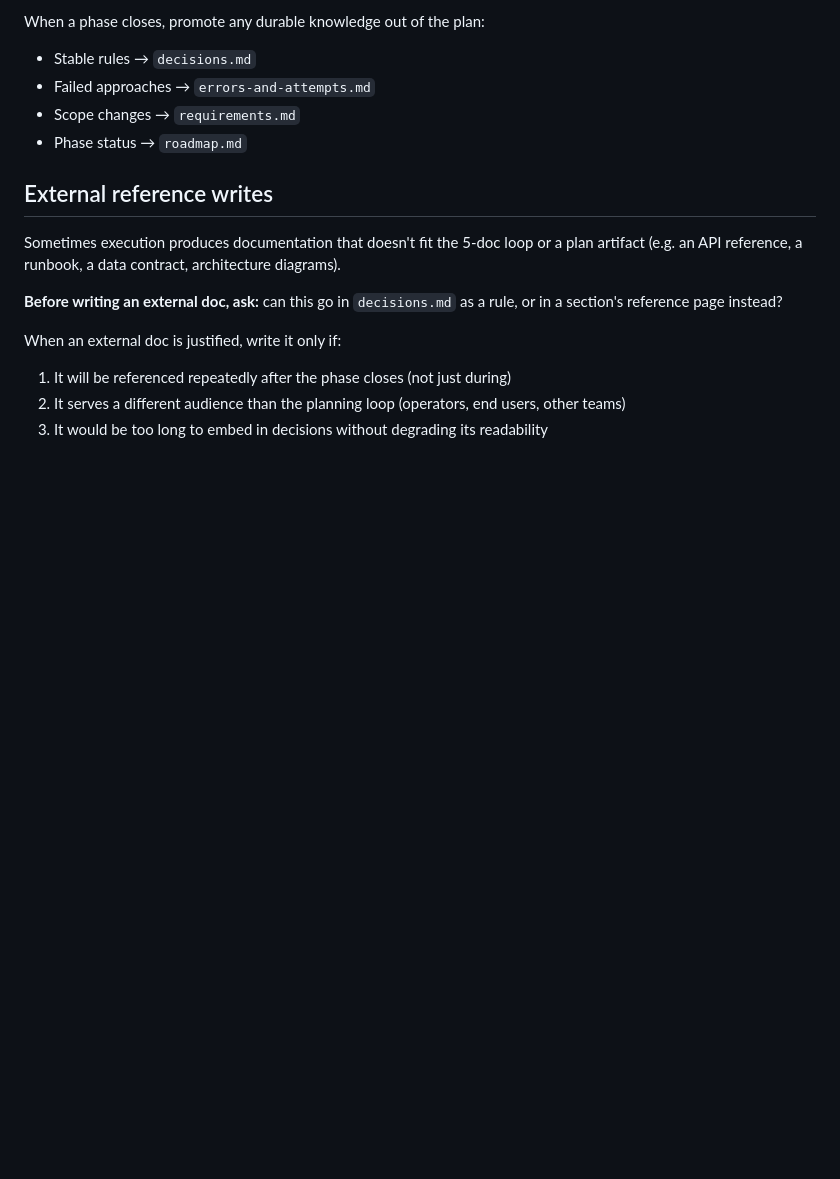
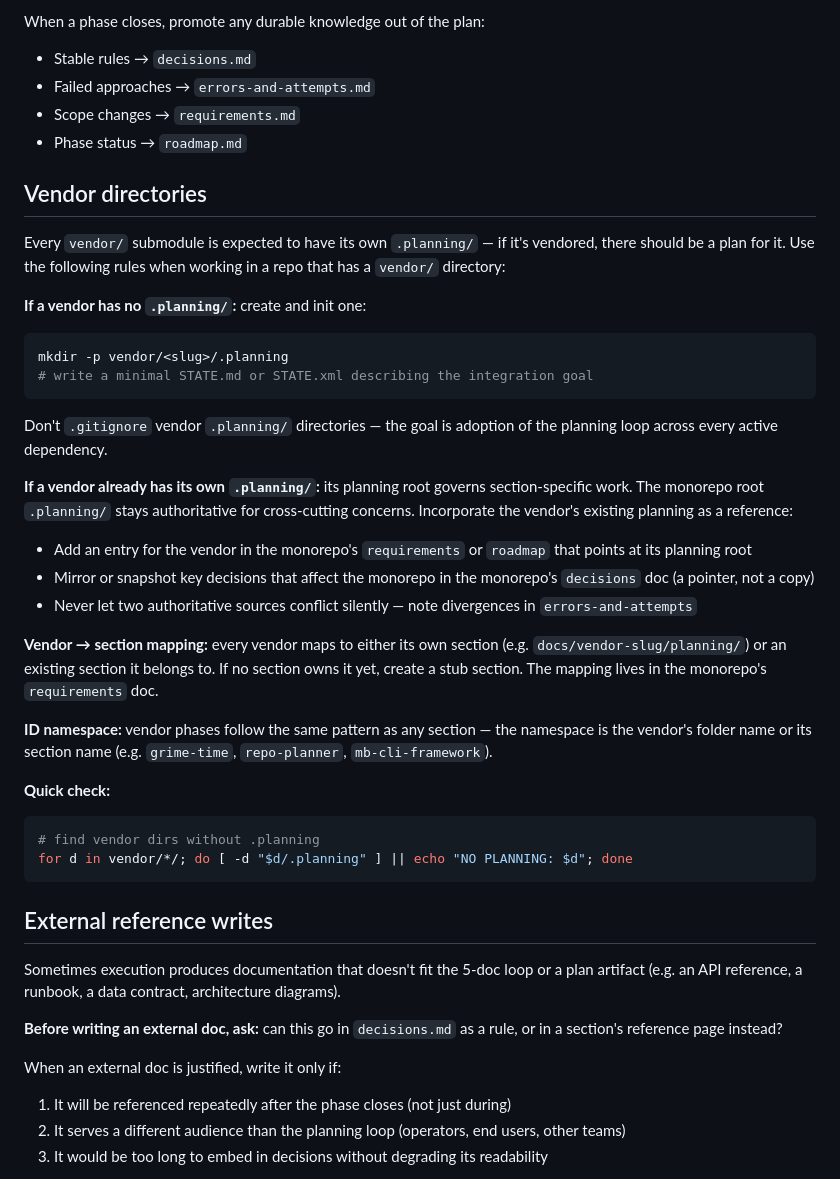
Before and after one commit to MagicbornStudios/RepoPlanner, a Markdown page: skills/repo-planner/SKILL.md, the part around the change. Rendered like a GitHub page; blank space fills up the shorter version.

Commit message:
docs: update repo-planner SKILL
Made-with: Cursor

````diff
--- a/skills/repo-planner/SKILL.md
+++ b/skills/repo-planner/SKILL.md
@@ -215,6 +215,32 @@ When a phase closes, promote any durable knowledge out of the plan:
 - Scope changes → `requirements.md`
 - Phase status → `roadmap.md`
 
+## Vendor directories
+
+Every `vendor/` submodule is expected to have its own `.planning/` — if it's vendored, there should be a plan for it. Use the following rules when working in a repo that has a `vendor/` directory:
+
+**If a vendor has no `.planning/`:** create and init one:
+```bash
+mkdir -p vendor/<slug>/.planning
+# write a minimal STATE.md or STATE.xml describing the integration goal
+```
+Don't `.gitignore` vendor `.planning/` directories — the goal is adoption of the planning loop across every active dependency.
+
+**If a vendor already has its own `.planning/`:** its planning root governs section-specific work. The monorepo root `.planning/` stays authoritative for cross-cutting concerns. Incorporate the vendor's existing planning as a reference:
+- Add an entry for the vendor in the monorepo's `requirements` or `roadmap` that points at its planning root
+- Mirror or snapshot key decisions that affect the monorepo in the monorepo's `decisions` doc (a pointer, not a copy)
+- Never let two authoritative sources conflict silently — note divergences in `errors-and-attempts`
+
+**Vendor → section mapping:** every vendor maps to either its own section (e.g. `docs/vendor-slug/planning/`) or an existing section it belongs to. If no section owns it yet, create a stub section. The mapping lives in the monorepo's `requirements` doc.
+
+**ID namespace:** vendor phases follow the same pattern as any section — the namespace is the vendor's folder name or its section name (e.g. `grime-time`, `repo-planner`, `mb-cli-framework`).
+
+**Quick check:**
+```bash
+# find vendor dirs without .planning
+for d in vendor/*/; do [ -d "$d/.planning" ] || echo "NO PLANNING: $d"; done
+```
+
 ## External reference writes
 
 Sometimes execution produces documentation that doesn't fit the 5-doc loop or a plan artifact (e.g. an API reference, a runbook, a data contract, architecture diagrams).
````
